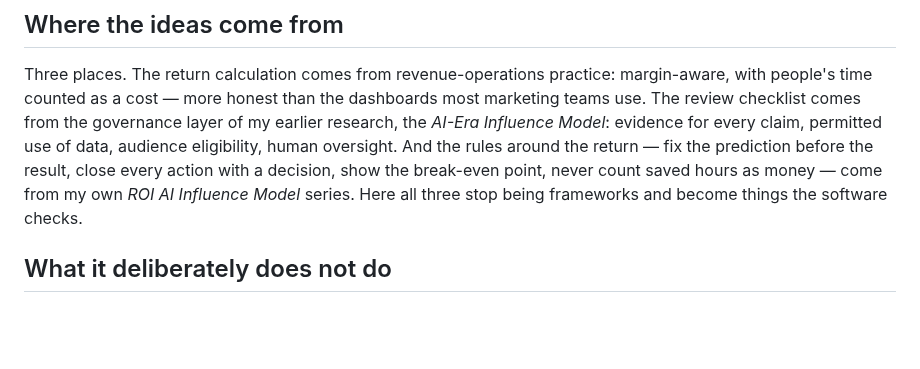
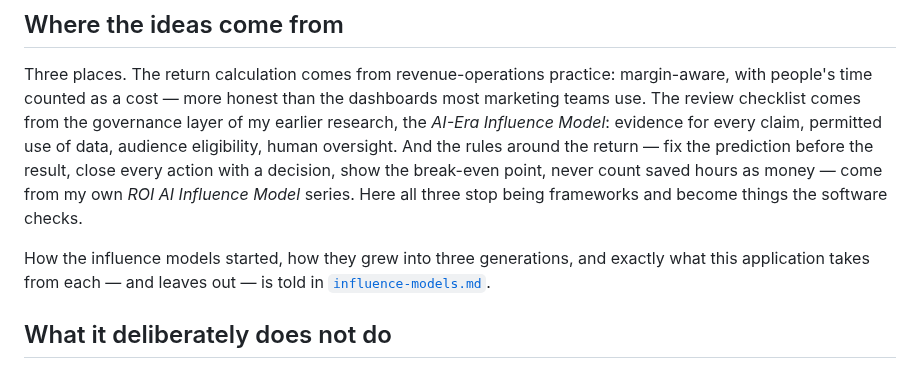
Before and after one commit to carlosmariamunozmorilas/lowcode-project, a Markdown page: docs/overview.md, the part around the change. Drawn GitHub-style; blank space fills up the shorter version.

Commit message:
Link the overview to the influence-models page
"Where the ideas come from" now points to docs/influence-models.md for the
full story: how the models started, the three generations, and what the
application takes from each and leaves out.

Co-Authored-By: Claude Opus 5.5 <noreply@anthropic.com>

```diff
--- a/docs/overview.md
+++ b/docs/overview.md
@@ -159,6 +159,10 @@ every action with a decision, show the break-even point, never count saved
 hours as money — come from my own *ROI AI Influence Model* series. Here all
 three stop being frameworks and become things the software checks.
 
+How the influence models started, how they grew into three generations, and
+exactly what this application takes from each — and leaves out — is told in
+[`influence-models.md`](influence-models.md).
+
 ## What it deliberately does not do
 
 It does not connect live to ad platforms, build its own formulas, forecast, or
```
